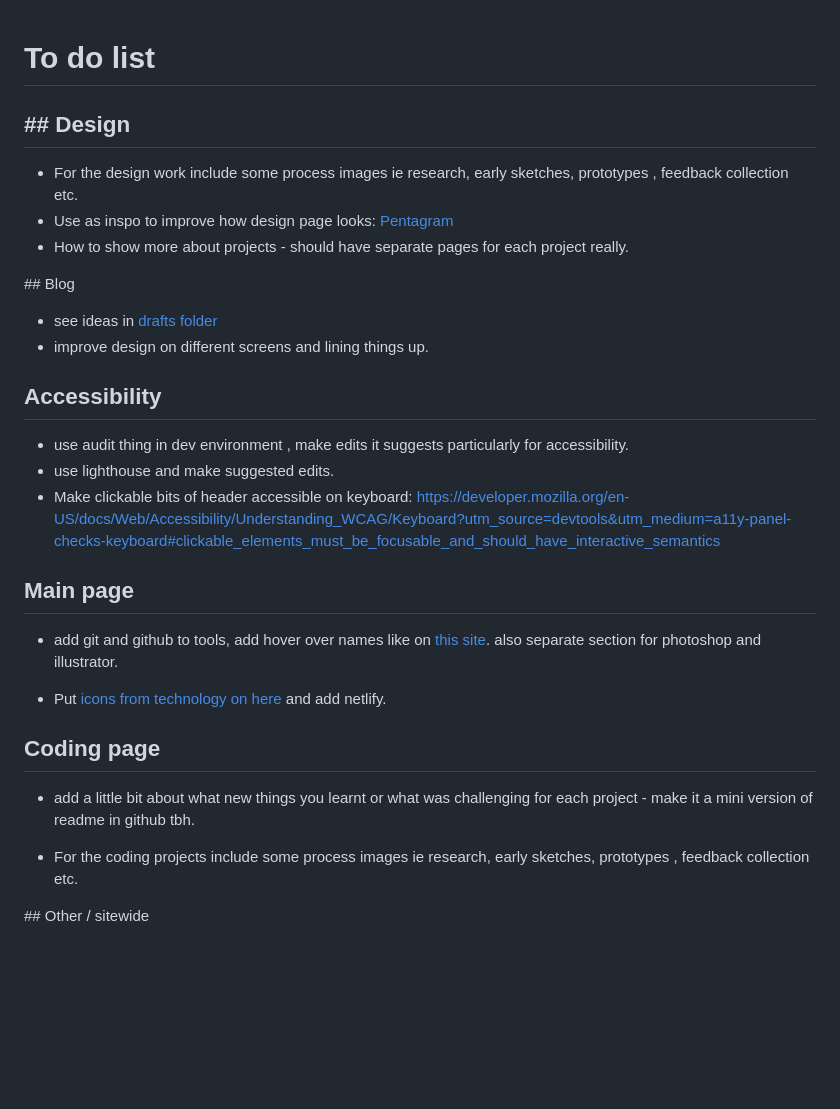
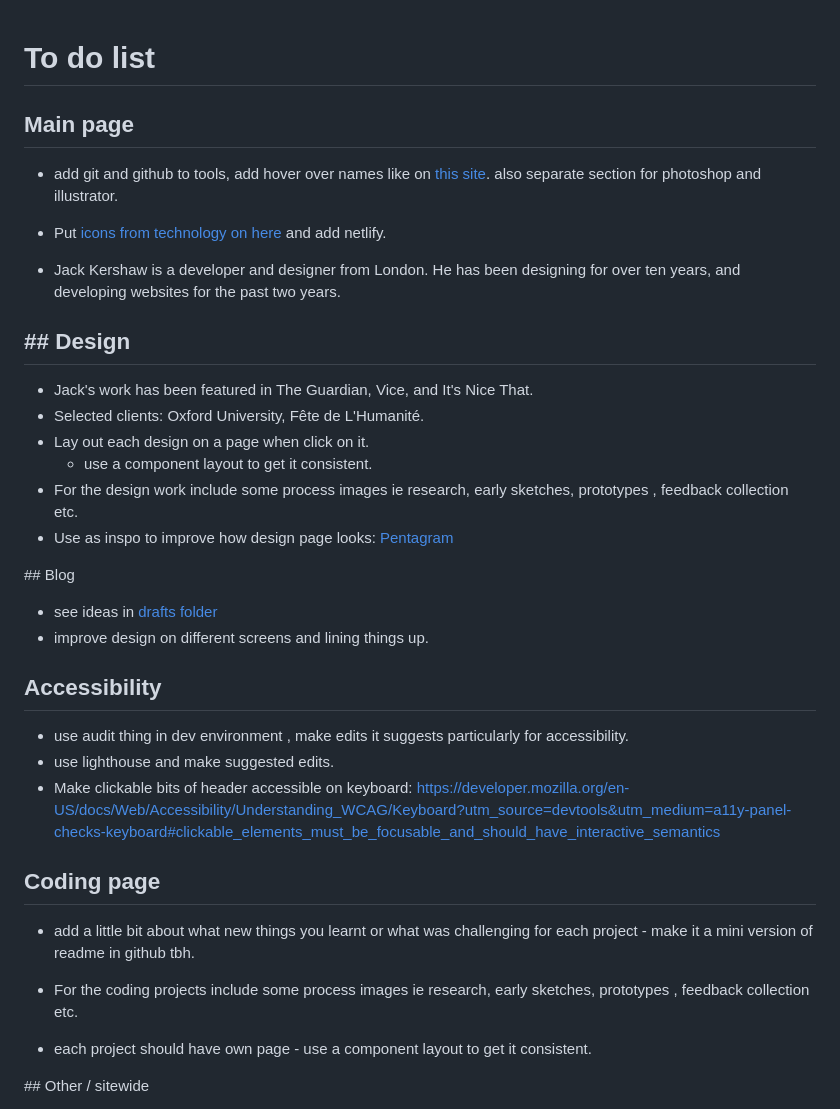
Before and after one commit to jackkershaw/portfolio, a Markdown page: todo.md, the part around the change. Drawn GitHub-style; blank space fills up the shorter version.

Commit message:
edit to do list

```diff
--- a/todo.md
+++ b/todo.md
@@ -1,10 +1,21 @@
 # To do list
+
+## Main page
+
+- add git and github to tools, add hover over names like on [this site](https://ianreve.com/#Projects). also separate section for photoshop and illustrator.
+
+- Put [icons from technology on here](https://roadmap.sh/frontend) and add netlify.
+
+- Jack Kershaw is a developer and designer from London. He has been designing for over ten years, and developing websites for the past two years.
 
 ## ## Design
 
+- Jack's work has been featured in The Guardian, Vice, and It's Nice That.
+- Selected clients: Oxford University, Fête de L'Humanité.
+- Lay out each design on a page when click on it.
+  - use a component layout to get it consistent.
 - For the design work include some process images ie research, early sketches, prototypes , feedback collection etc.
 - Use as inspo to improve how design page looks: [Pentagram](https://www.pentagram.com/)
-- How to show more about projects - should have separate pages for each project really.
 
 ## Blog
 
@@ -17,17 +28,13 @@
 - use lighthouse and make suggested edits.
 - Make clickable bits of header accessible on keyboard: https://developer.mozilla.org/en-US/docs/Web/Accessibility/Understanding_WCAG/Keyboard?utm_source=devtools&utm_medium=a11y-panel-checks-keyboard#clickable_elements_must_be_focusable_and_should_have_interactive_semantics
 
-## Main page
-
-- add git and github to tools, add hover over names like on [this site](https://ianreve.com/#Projects). also separate section for photoshop and illustrator.
-
-- Put [icons from technology on here](https://roadmap.sh/frontend) and add netlify.
-
 ## Coding page
 
 - add a little bit about what new things you learnt or what was challenging for each project - make it a mini version of readme in github tbh.
 
 - For the coding projects include some process images ie research, early sketches, prototypes , feedback collection etc.
+
+- each project should have own page - use a component layout to get it consistent.
 
 ## Other / sitewide
 
```
